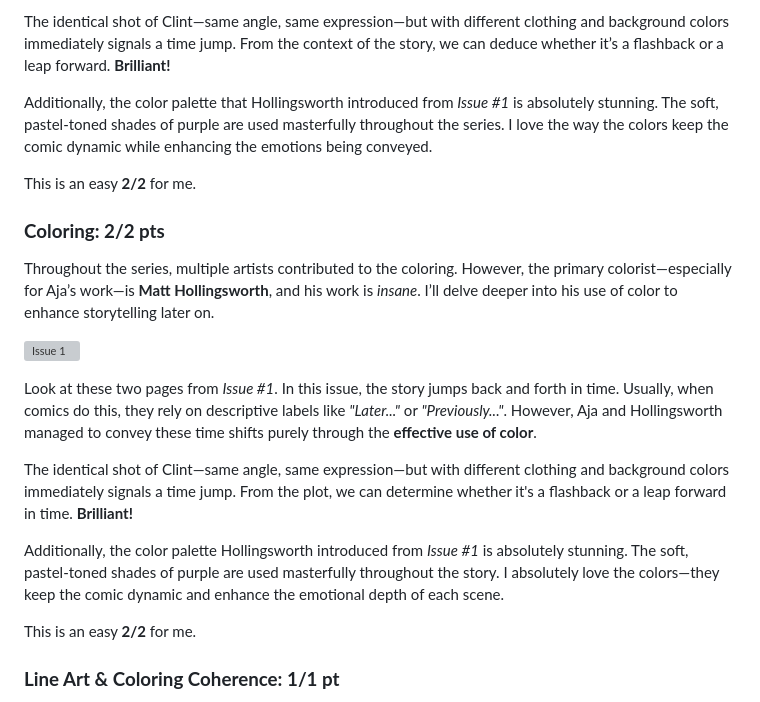
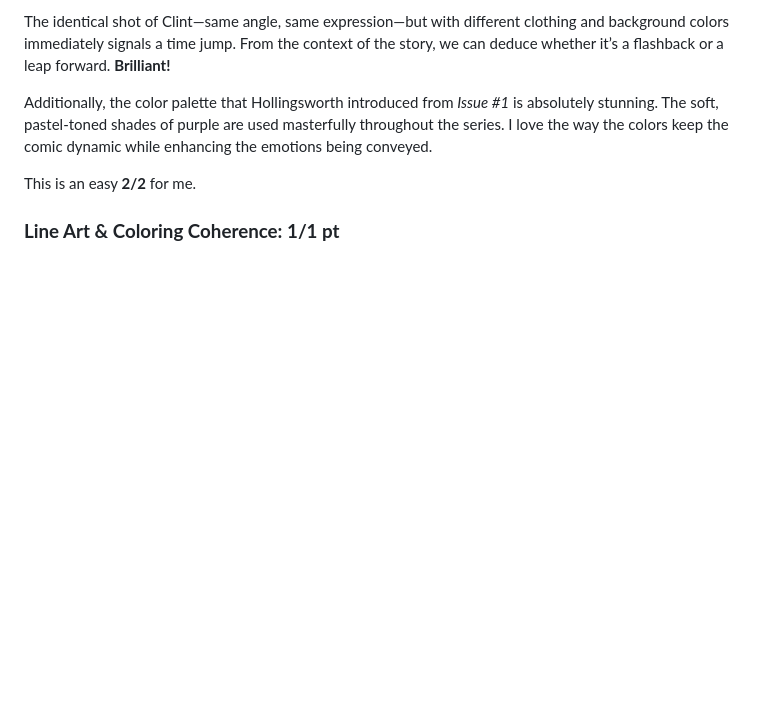
Before and after one commit to egeergul/blog, a Markdown page: _includes/16-03-2025/index.md, the part around the change. GitHub-like rendering; blank space fills up the shorter version; grey boxes are pictures that could not be loaded.

Commit message:
removing duplicate section

```diff
--- a/_includes/16-03-2025/index.md
+++ b/_includes/16-03-2025/index.md
@@ -32,20 +32,6 @@ Take a look at these two pages from _Issue #1_. In this issue, the story jumps b
 The identical shot of Clint—same angle, same expression—but with different clothing and background colors immediately signals a time jump. From the context of the story, we can deduce whether it’s a flashback or a leap forward. **Brilliant!**
 
 Additionally, the color palette that Hollingsworth introduced from _Issue #1_ is absolutely stunning. The soft, pastel-toned shades of purple are used masterfully throughout the series. I love the way the colors keep the comic dynamic while enhancing the emotions being conveyed.
-
-This is an easy **2/2** for me.
-
-### **Coloring: 2/2 pts**
-
-Throughout the series, multiple artists contributed to the coloring. However, the primary colorist—especially for Aja’s work—is **Matt Hollingsworth**, and his work is _insane_. I’ll delve deeper into his use of color to enhance storytelling later on.
-
-![Issue 1](assets/images/16-03-2025/i9.png)
-
-Look at these two pages from _Issue #1_. In this issue, the story jumps back and forth in time. Usually, when comics do this, they rely on descriptive labels like _"Later..."_ or _"Previously..."_. However, Aja and Hollingsworth managed to convey these time shifts purely through the **effective use of color**.
-
-The identical shot of Clint—same angle, same expression—but with different clothing and background colors immediately signals a time jump. From the plot, we can determine whether it's a flashback or a leap forward in time. **Brilliant!**
-
-Additionally, the color palette Hollingsworth introduced from _Issue #1_ is absolutely stunning. The soft, pastel-toned shades of purple are used masterfully throughout the story. I absolutely love the colors—they keep the comic dynamic and enhance the emotional depth of each scene.
 
 This is an easy **2/2** for me.
 
```
